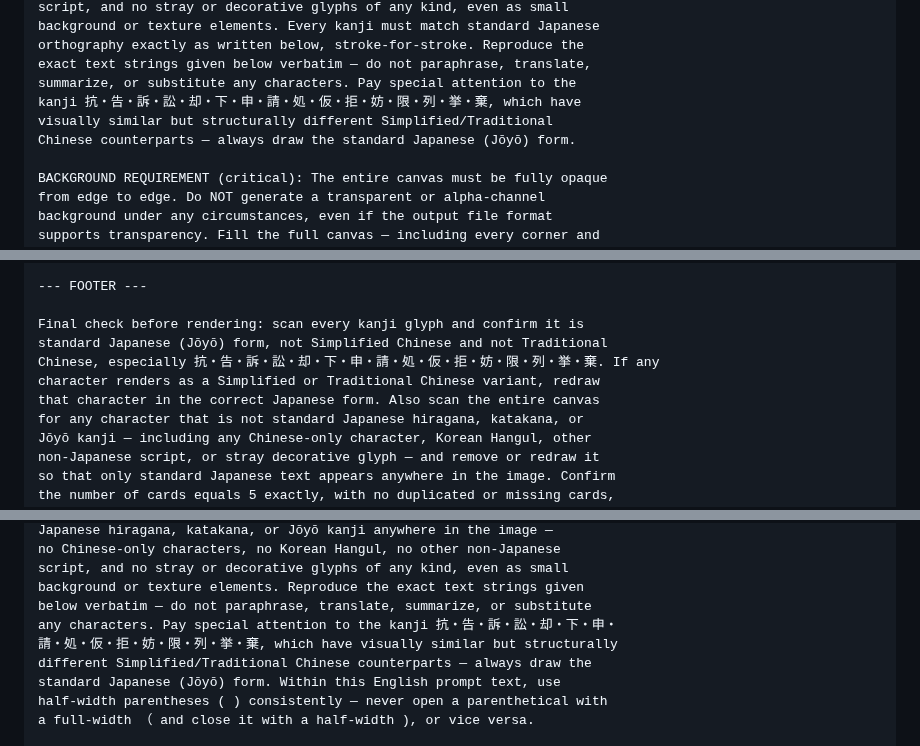
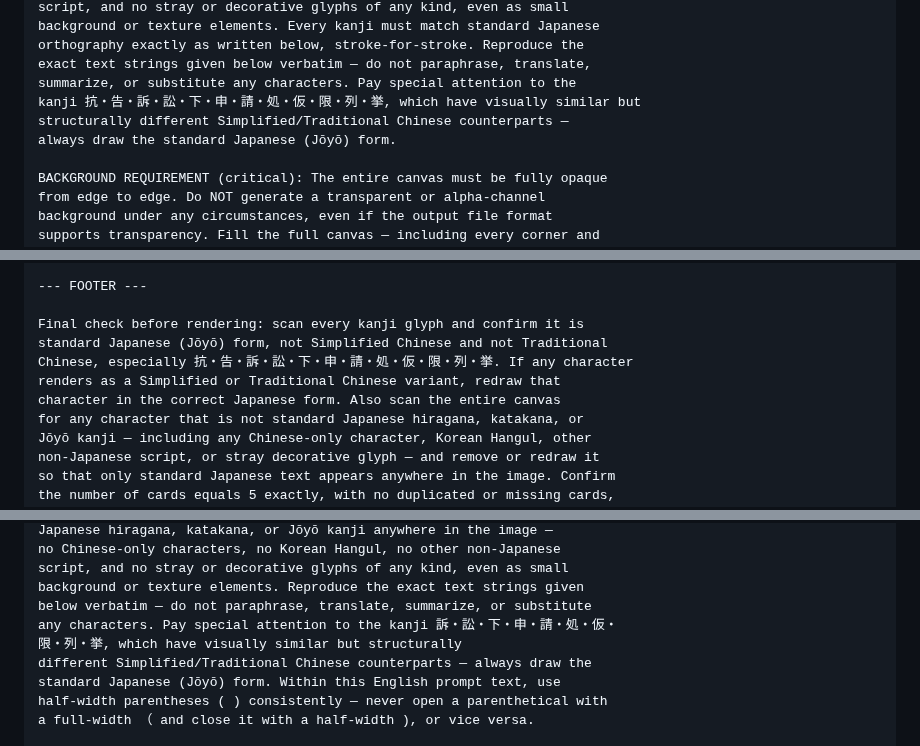
Before and after one commit to ThREE100/gyosei-kakomon, a Markdown page: note-articles/r4-mondai/q17-gyososhouhou-sadame.md, 3 parts joined by grey strips. Rendered like a GitHub page.

```diff
--- a/note-articles/r4-mondai/q17-gyososhouhou-sadame.md
+++ b/note-articles/r4-mondai/q17-gyososhouhou-sadame.md
@@ -144,9 +144,9 @@ background or texture elements. Every kanji must match standard Japanese
 orthography exactly as written below, stroke-for-stroke. Reproduce the
 exact text strings given below verbatim — do not paraphrase, translate,
 summarize, or substitute any characters. Pay special attention to the
-kanji 抗・告・訴・訟・却・下・申・請・処・仮・拒・妨・限・列・挙・棄, which have
-visually similar but structurally different Simplified/Traditional
-Chinese counterparts — always draw the standard Japanese (Jōyō) form.
+kanji 抗・告・訴・訟・下・申・請・処・仮・限・列・挙, which have visually similar but
+structurally different Simplified/Traditional Chinese counterparts —
+always draw the standard Japanese (Jōyō) form.
 
 BACKGROUND REQUIREMENT (critical): The entire canvas must be fully opaque
 from edge to edge. Do NOT generate a transparent or alpha-channel
@@ -235,9 +235,9 @@ Conclusion tag (blue banner below the illustration, 5-15 characters):
 
 Final check before rendering: scan every kanji glyph and confirm it is
 standard Japanese (Jōyō) form, not Simplified Chinese and not Traditional
-Chinese, especially 抗・告・訴・訟・却・下・申・請・処・仮・拒・妨・限・列・挙・棄. If any
-character renders as a Simplified or Traditional Chinese variant, redraw
-that character in the correct Japanese form. Also scan the entire canvas
+Chinese, especially 抗・告・訴・訟・下・申・請・処・仮・限・列・挙. If any character
+renders as a Simplified or Traditional Chinese variant, redraw that
+character in the correct Japanese form. Also scan the entire canvas
 for any character that is not standard Japanese hiragana, katakana, or
 Jōyō kanji — including any Chinese-only character, Korean Hangul, other
 non-Japanese script, or stray decorative glyph — and remove or redraw it
@@ -301,8 +301,8 @@ no Chinese-only characters, no Korean Hangul, no other non-Japanese
 script, and no stray or decorative glyphs of any kind, even as small
 background or texture elements. Reproduce the exact text strings given
 below verbatim — do not paraphrase, translate, summarize, or substitute
-any characters. Pay special attention to the kanji 抗・告・訴・訟・却・下・申・
-請・処・仮・拒・妨・限・列・挙・棄, which have visually similar but structurally
+any characters. Pay special attention to the kanji 訴・訟・下・申・請・処・仮・
+限・列・挙, which have visually similar but structurally
 different Simplified/Traditional Chinese counterparts — always draw the
 standard Japanese (Jōyō) form. Within this English prompt text, use
 half-width parentheses ( ) consistently — never open a parenthetical with
```
Also changed, not shown: other parts of note-articles/r4-mondai/q17-gyososhouhou-sadame.md (+1 -1 lines), note-articles/r4-mondai/q30-baibai-keiyaku-hikiwatashi.md (added, +450 -0 lines).
